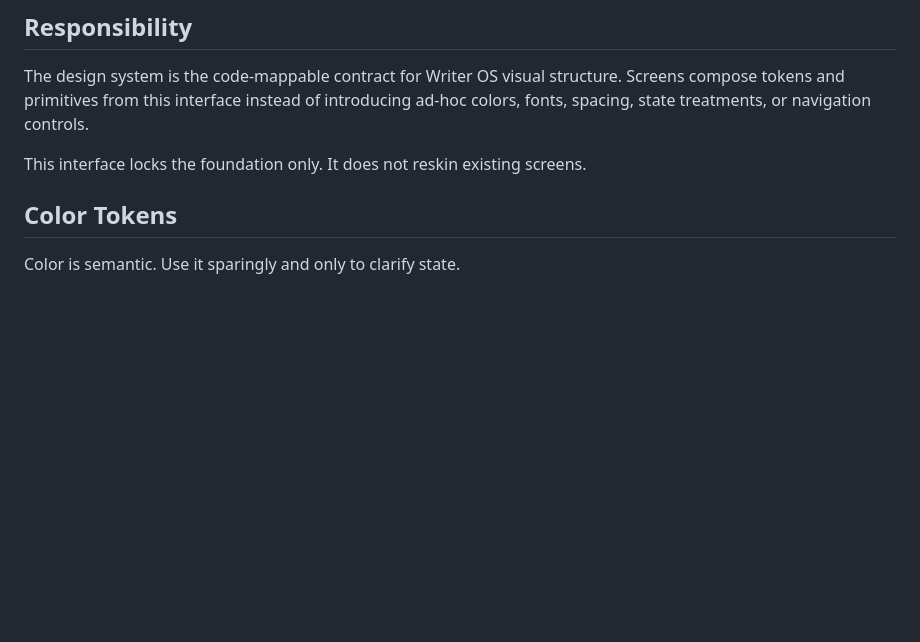
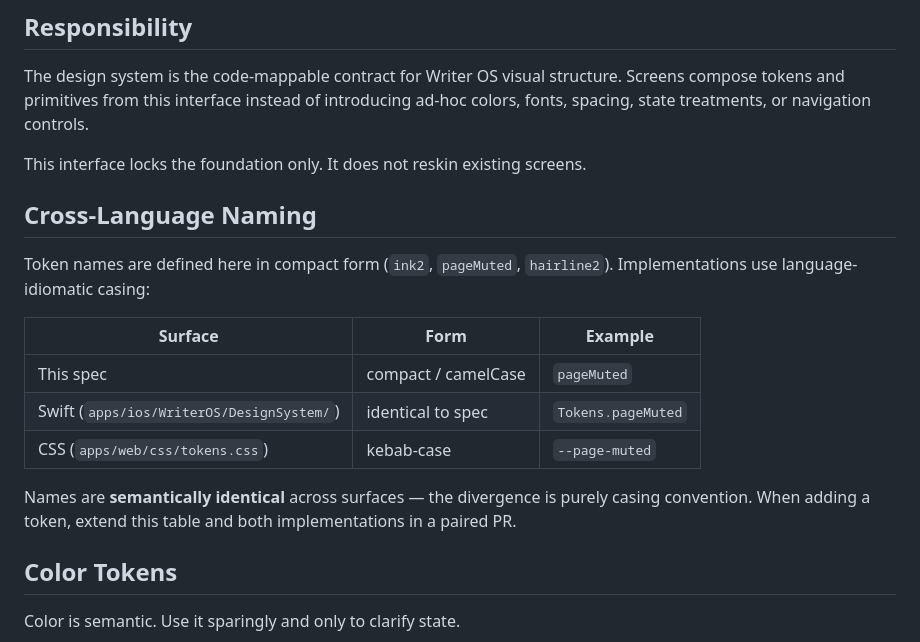
Before and after one commit to popntot/writer_os, a Markdown page: docs/interfaces/design-system.md, the part around the change. GitHub-like rendering; blank space fills up the shorter version.

Commit message:
docs(#42): codify cross-language token naming convention
Resolves the kebab-case-vs-compact question surfaced in PR #49 review.
Spec stays in compact form (Swift-friendly); CSS uses kebab-case
idiomatically; names are semantically identical across surfaces. New
"Cross-Language Naming" section in design-system.md makes the convention
explicit so future implementations don't re-litigate.

Co-Authored-By: Claude Opus 4.7 (1M context) <noreply@anthropic.com>

```diff
--- a/docs/interfaces/design-system.md
+++ b/docs/interfaces/design-system.md
@@ -13,6 +13,18 @@ tokens and primitives from this interface instead of introducing ad-hoc colors,
 state treatments, or navigation controls.
 
 This interface locks the foundation only. It does not reskin existing screens.
+
+## Cross-Language Naming
+
+Token names are defined here in compact form (`ink2`, `pageMuted`, `hairline2`). Implementations use language-idiomatic casing:
+
+| Surface | Form | Example |
+|---|---|---|
+| This spec | compact / camelCase | `pageMuted` |
+| Swift (`apps/ios/WriterOS/DesignSystem/`) | identical to spec | `Tokens.pageMuted` |
+| CSS (`apps/web/css/tokens.css`) | kebab-case | `--page-muted` |
+
+Names are **semantically identical** across surfaces — the divergence is purely casing convention. When adding a token, extend this table and both implementations in a paired PR.
 
 ## Color Tokens
 
```
